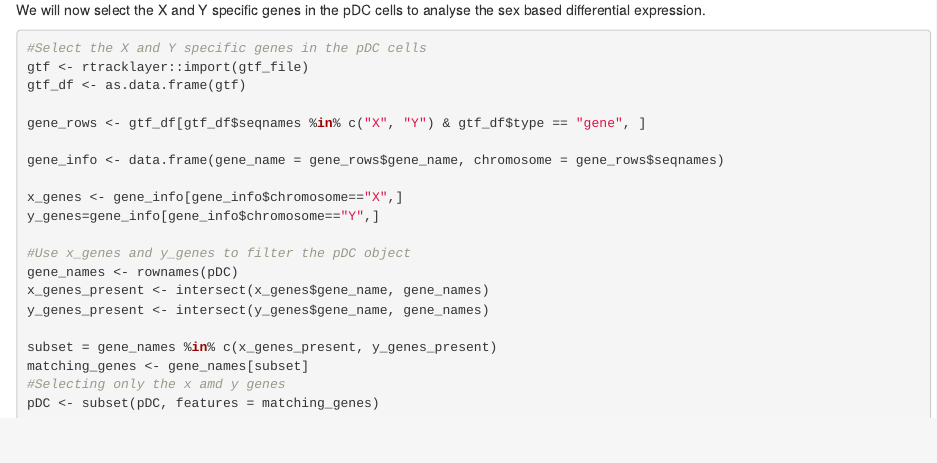
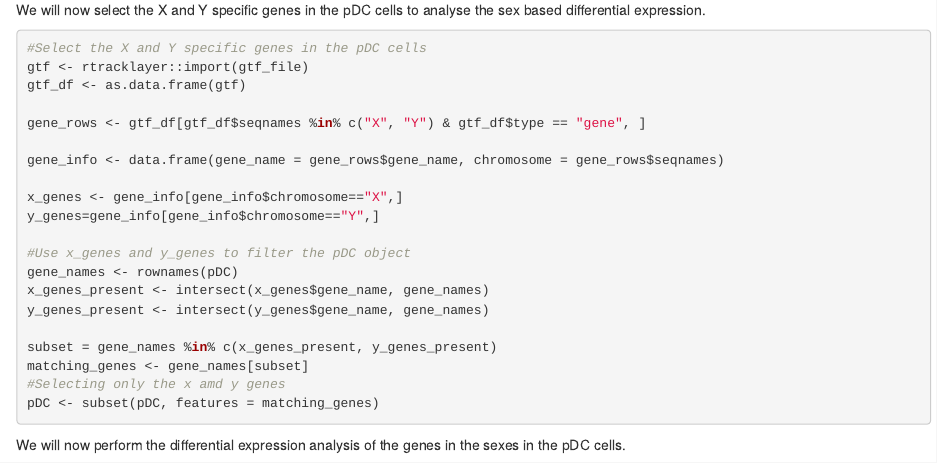
Before and after one commit to Nikhilesh-Vasanthakumar/Analysis_of_sex_differences_in_pDCs_BINP37, an R Markdown document (Blood_healthy data.rmd): the page in a window 1100 px wide, from 2300 px down. Rendered offline with R 4.5, knitr and Pandoc, with nearby package versions; the code chunks are not run, so their results and figures are left out.

Commit message:
First commit

````diff
--- a/Blood_healthy data.rmd
+++ b/Blood_healthy data.rmd
@@ -154,3 +154,6 @@ subset = gene_names %in% c(x_genes_present, y_genes_present)
 matching_genes <- gene_names[subset]
 #Selecting only the x amd y genes
 pDC <- subset(pDC, features = matching_genes)
+```
+We will now perform the differential expression analysis of the genes in the sexes in the pDC cells.
+```{r}
````
